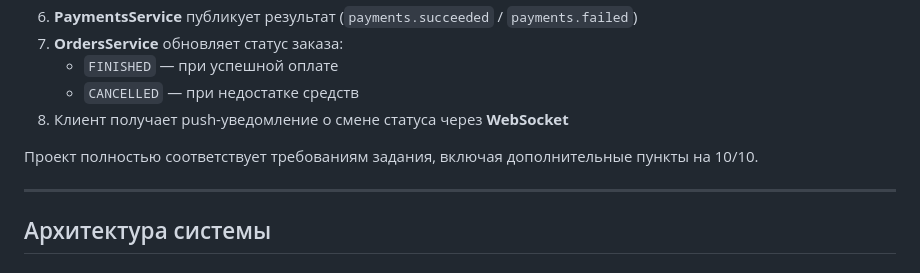
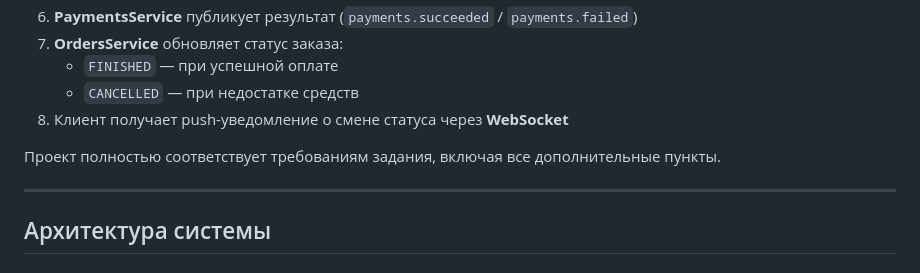
Before and after one commit to kapsul386/HseShop, a Markdown page: README.md, the part around the change. Rendered like a GitHub page.

```diff
--- a/README.md
+++ b/README.md
@@ -23,7 +23,7 @@
    - `CANCELLED` — при недостатке средств
 8. Клиент получает push-уведомление о смене статуса через **WebSocket**
 
-Проект полностью соответствует требованиям задания, включая дополнительные пункты на 10/10.
+Проект полностью соответствует требованиям задания, включая все дополнительные пункты.
 
 ---
 
```
